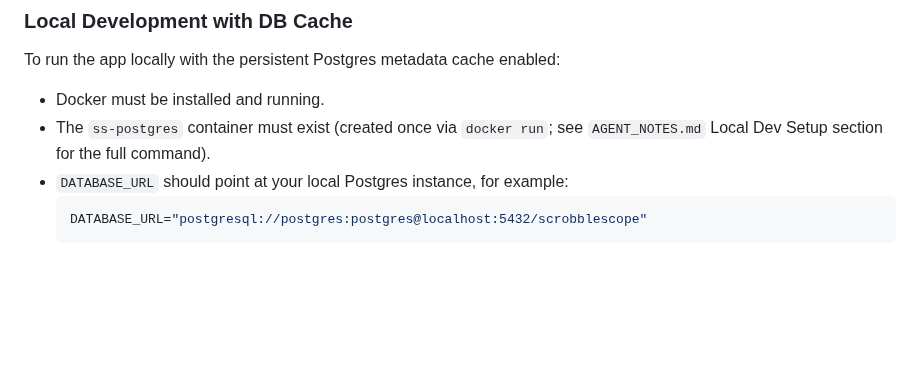
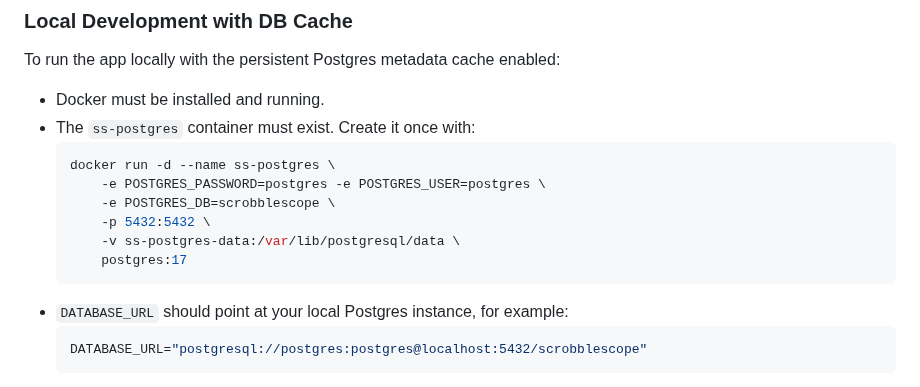
Before and after one commit to pterw/ScrobbleScope, a Markdown page: README.md, the part around the change. Rendered like a GitHub page; blank space fills up the shorter version.

Commit message:
docs(readme): inline docker run command, remove AGENT_NOTES.md reference

````diff
--- a/README.md
+++ b/README.md
@@ -280,7 +280,15 @@ python init_db.py
 To run the app locally with the persistent Postgres metadata cache enabled:
 
 * Docker must be installed and running.
-* The `ss-postgres` container must exist (created once via `docker run`; see `AGENT_NOTES.md` Local Dev Setup section for the full command).
+* The `ss-postgres` container must exist. Create it once with:
+  ```bash
+  docker run -d --name ss-postgres \
+      -e POSTGRES_PASSWORD=postgres -e POSTGRES_USER=postgres \
+      -e POSTGRES_DB=scrobblescope \
+      -p 5432:5432 \
+      -v ss-postgres-data:/var/lib/postgresql/data \
+      postgres:17
+  ```
 * `DATABASE_URL` should point at your local Postgres instance, for example:
   ```env
   DATABASE_URL="postgresql://postgres:postgres@localhost:5432/scrobblescope"
````
